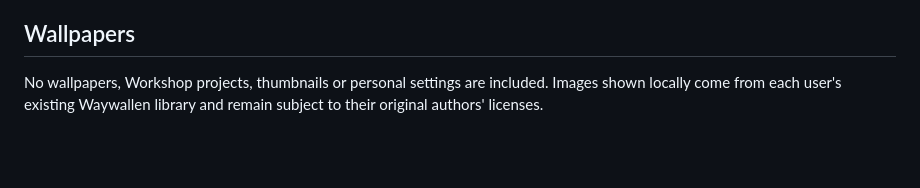
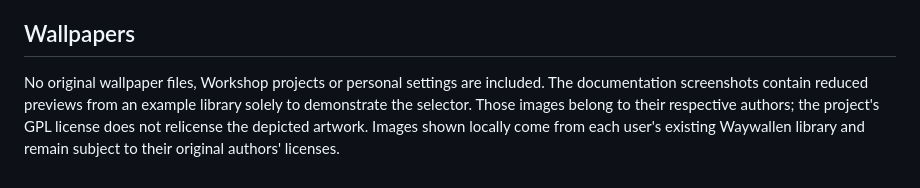
Before and after one commit to riantorres1975/waywallen-selector, a Markdown page: THIRD_PARTY.md, the part around the change. Drawn GitHub-style; blank space fills up the shorter version.

```diff
--- a/THIRD_PARTY.md
+++ b/THIRD_PARTY.md
@@ -24,6 +24,9 @@ licenses continue to apply to those components.
 
 ## Wallpapers
 
-No wallpapers, Workshop projects, thumbnails or personal settings are included.
+No original wallpaper files, Workshop projects or personal settings are included.
+The documentation screenshots contain reduced previews from an example library
+solely to demonstrate the selector. Those images belong to their respective
+authors; the project's GPL license does not relicense the depicted artwork.
 Images shown locally come from each user's existing Waywallen library and remain
 subject to their original authors' licenses.
```
Also changed, not shown: README.md (+14 -0 lines), docs/screenshots/carousel-detail.png (added), docs/screenshots/carousel.png (added).
